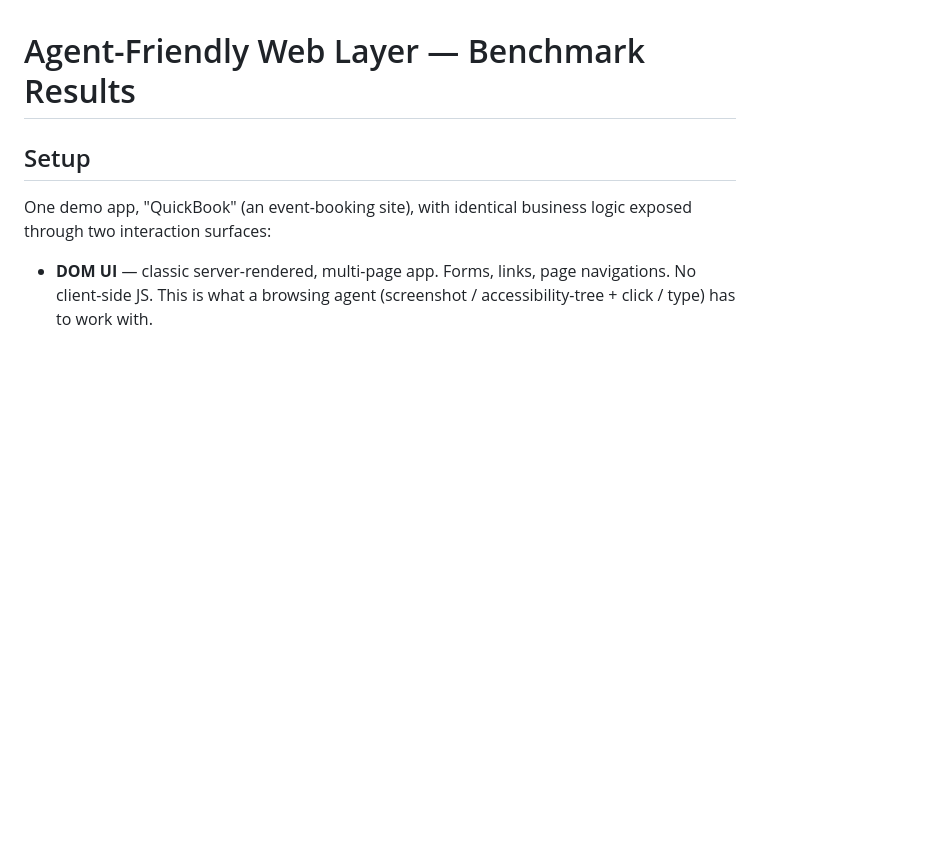
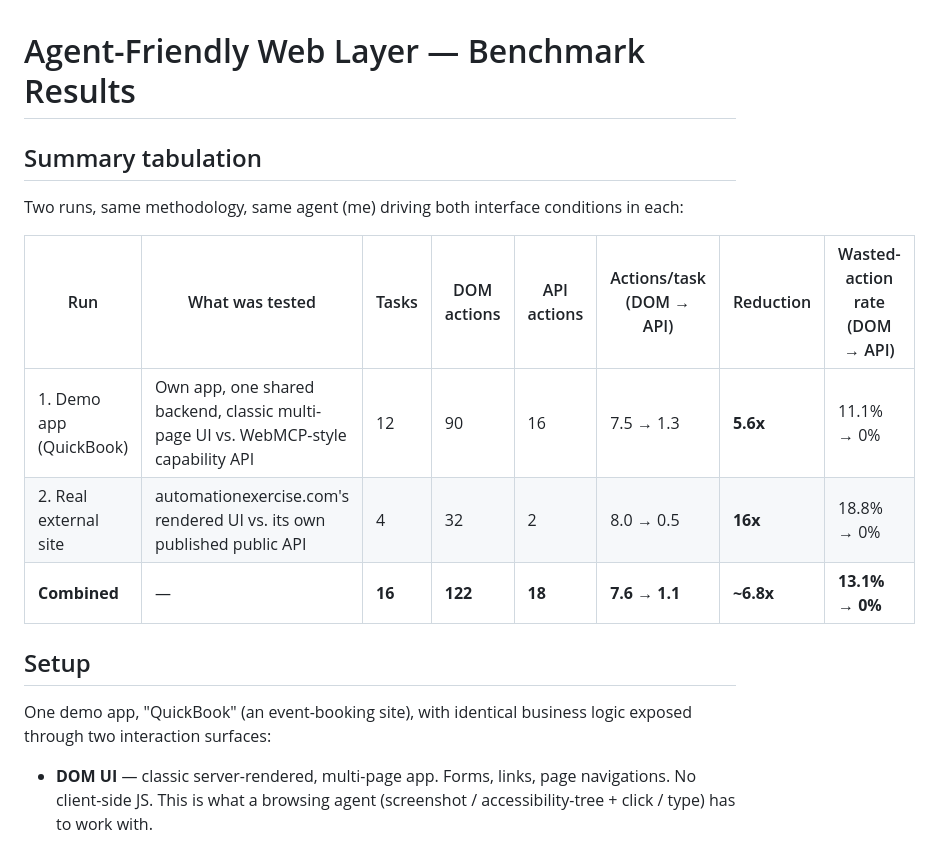
Before and after one commit to ShivamBwaj/agent-friendly-web-layer, a Markdown page: RESULTS.md, the part around the change. Rendered like a GitHub page; blank space fills up the shorter version.

```diff
--- a/RESULTS.md
+++ b/RESULTS.md
@@ -1,4 +1,14 @@
 # Agent-Friendly Web Layer — Benchmark Results
+
+## Summary tabulation
+
+Two runs, same methodology, same agent (me) driving both interface conditions in each:
+
+| Run | What was tested | Tasks | DOM actions | API actions | Actions/task (DOM → API) | Reduction | Wasted-action rate (DOM → API) |
+|---|---|---|---|---|---|---|---|
+| 1. Demo app (QuickBook) | Own app, one shared backend, classic multi-page UI vs. WebMCP-style capability API | 12 | 90 | 16 | 7.5 → 1.3 | **5.6x** | 11.1% → 0% |
+| 2. Real external site | automationexercise.com's rendered UI vs. its own published public API | 4 | 32 | 2 | 8.0 → 0.5 | **16x** | 18.8% → 0% |
+| **Combined** | — | **16** | **122** | **18** | **7.6 → 1.1** | **~6.8x** | **13.1% → 0%** |
 
 ## Setup
 
```
Also changed, not shown: docs/INTERVIEW_PREP.md (+24 -1 lines).
